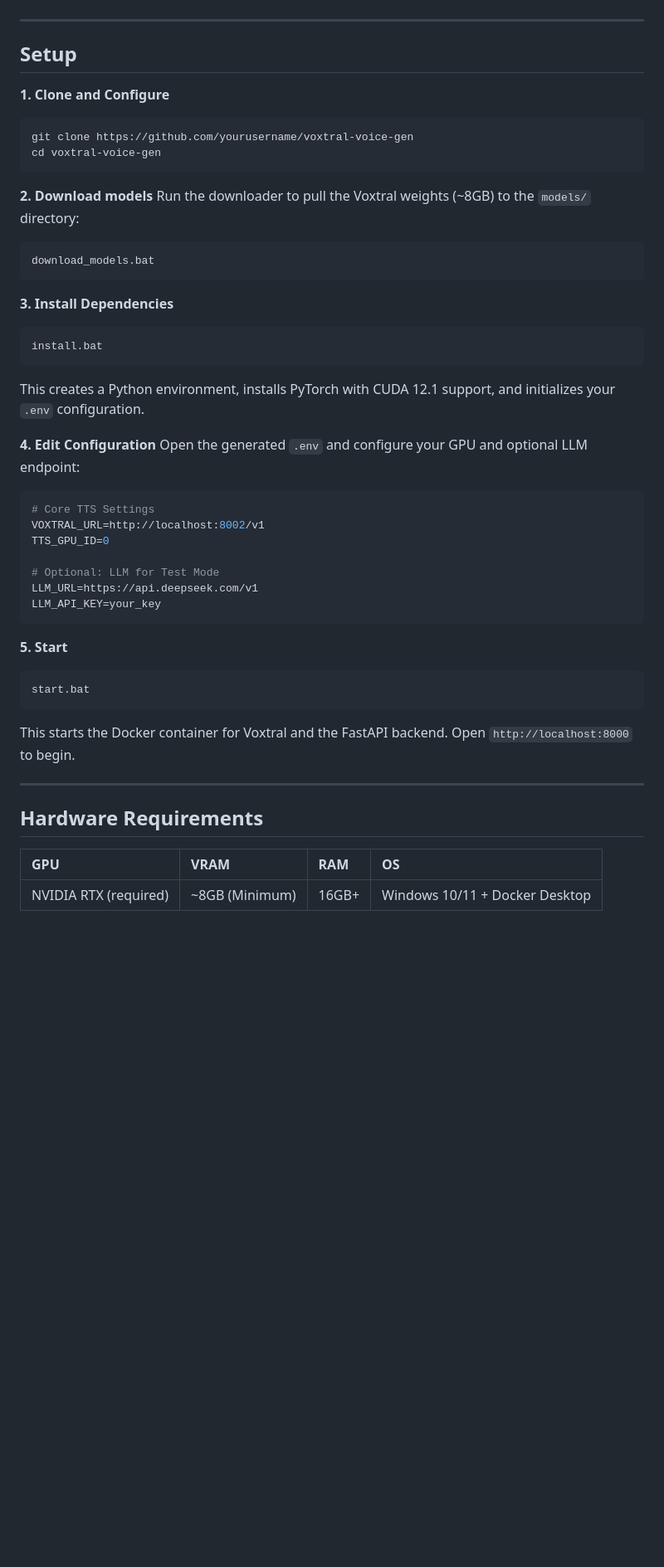
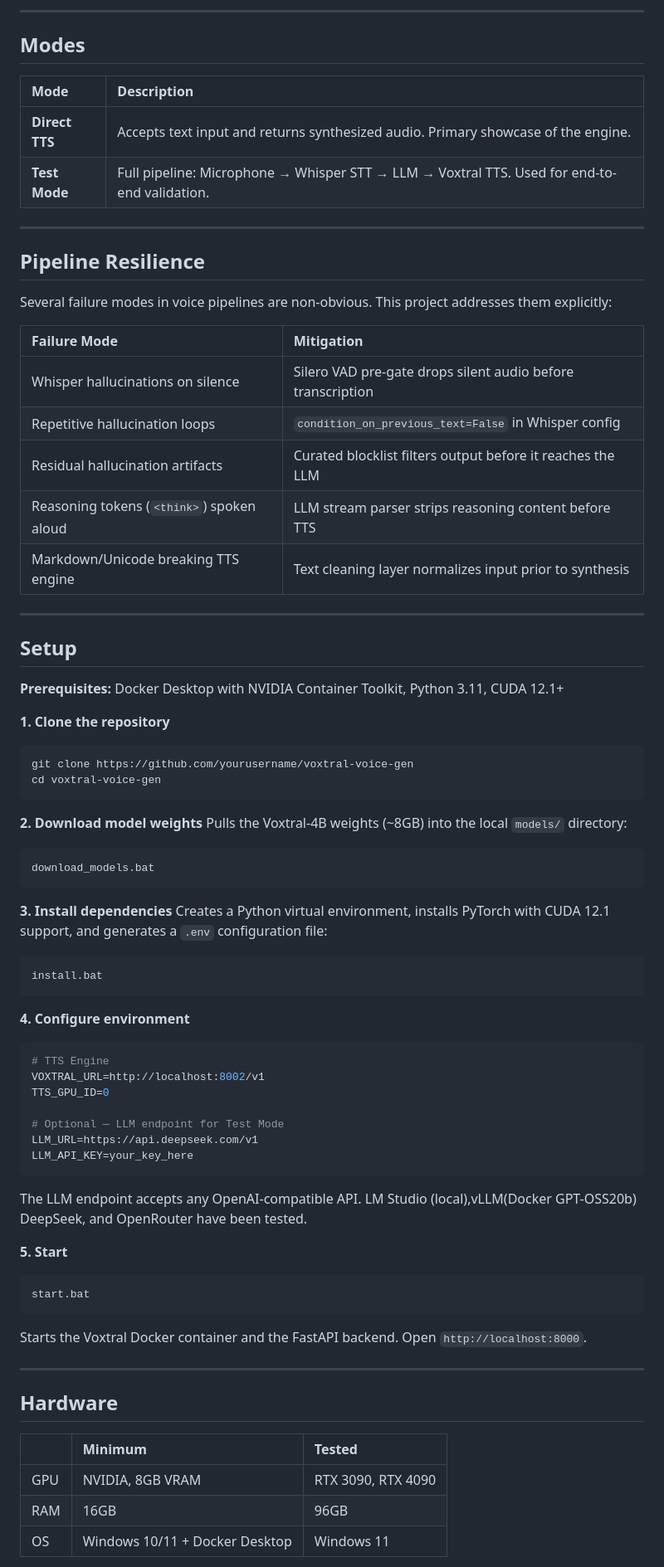
Before and after one commit to Stanm3n/voxtral-voice-gen, a Markdown page: README.md, the part around one of its changes. Shown at 83% size. GitHub-like rendering; blank space fills up the shorter version.

````diff
--- a/README.md
+++ b/README.md
@@ -43,49 +82,78 @@ User Input (Text/Voice) → [Optional: LLM] → Voxtral TTS → Audio Stream
+---
+
+## Modes
+
+| Mode | Description |
+| :--- | :--- |
+| **Direct TTS** | Accepts text input and returns synthesized audio. Primary showcase of the engine. |
+| **Test Mode** | Full pipeline: Microphone → Whisper STT → LLM → Voxtral TTS. Used for end-to-end validation. |
+
+---
+
+## Pipeline Resilience
+
+Several failure modes in voice pipelines are non-obvious. This project addresses them explicitly:
+
+| Failure Mode | Mitigation |
+| :--- | :--- |
+| Whisper hallucinations on silence | Silero VAD pre-gate drops silent audio before transcription |
+| Repetitive hallucination loops | `condition_on_previous_text=False` in Whisper config |
+| Residual hallucination artifacts | Curated blocklist filters output before it reaches the LLM |
+| Reasoning tokens (`<think>`) spoken aloud | LLM stream parser strips reasoning content before TTS |
+| Markdown/Unicode breaking TTS engine | Text cleaning layer normalizes input prior to synthesis |
 
 ---
 
 ## Setup
 
-**1. Clone and Configure**
+**Prerequisites:** Docker Desktop with NVIDIA Container Toolkit, Python 3.11, CUDA 12.1+
+
+**1. Clone the repository**
 ```bash
 git clone https://github.com/yourusername/voxtral-voice-gen
 cd voxtral-voice-gen
 ```
 
-**2. Download models**
-Run the downloader to pull the Voxtral weights (~8GB) to the `models/` directory:
+**2. Download model weights**
+Pulls the Voxtral-4B weights (~8GB) into the local `models/` directory:
 ```bash
 download_models.bat
 ```
 
-**3. Install Dependencies**
+**3. Install dependencies**
+Creates a Python virtual environment, installs PyTorch with CUDA 12.1 support, and
+generates a `.env` configuration file:
 ```bash
 install.bat
 ```
-This creates a Python environment, installs PyTorch with CUDA 12.1 support, and initializes your `.env` configuration.
 
-**4. Edit Configuration**
-Open the generated `.env` and configure your GPU and optional LLM endpoint:
+**4. Configure environment**
 ```env
-# Core TTS Settings
+# TTS Engine
 VOXTRAL_URL=http://localhost:8002/v1
 TTS_GPU_ID=0
 
-# Optional: LLM for Test Mode
+# Optional — LLM endpoint for Test Mode
 LLM_URL=https://api.deepseek.com/v1
-LLM_API_KEY=your_key
+LLM_API_KEY=your_key_here
 ```
+
+The LLM endpoint accepts any OpenAI-compatible API. LM Studio (local),vLLM(Docker GPT-OSS20b) DeepSeek, and
+OpenRouter have been tested.
 
 **5. Start**
 ```bash
 start.bat
 ```
-This starts the Docker container for Voxtral and the FastAPI backend. Open `http://localhost:8000` to begin.
+Starts the Voxtral Docker container and the FastAPI backend. Open `http://localhost:8000`.
 
 ---
 
-## Hardware Requirements
+## Hardware
 
-| GPU | VRAM | RAM | OS |
-| :--- | :--- | :--- | :--- |
-| NVIDIA RTX (required) | ~8GB (Minimum) | 16GB+ | Windows 10/11 + Docker Desktop |
+| | Minimum | Tested |
+| :--- | :--- | :--- |
+| GPU | NVIDIA, 8GB VRAM | RTX 3090, RTX 4090 |
+| RAM | 16GB | 96GB |
+| OS | Windows 10/11 + Docker Desktop | Windows 11 |
 
````
Also changed, not shown: other parts of README.md (+73 -21 lines).
